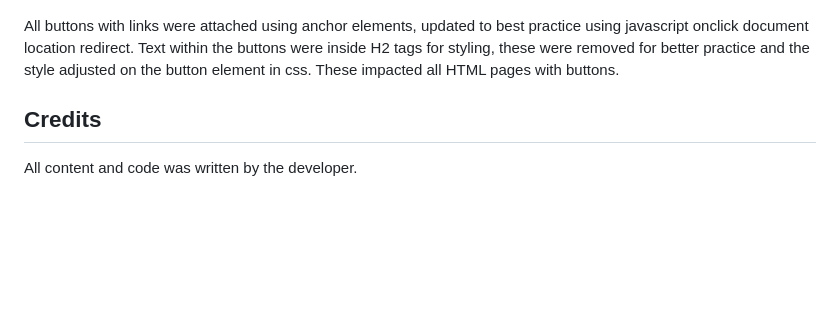
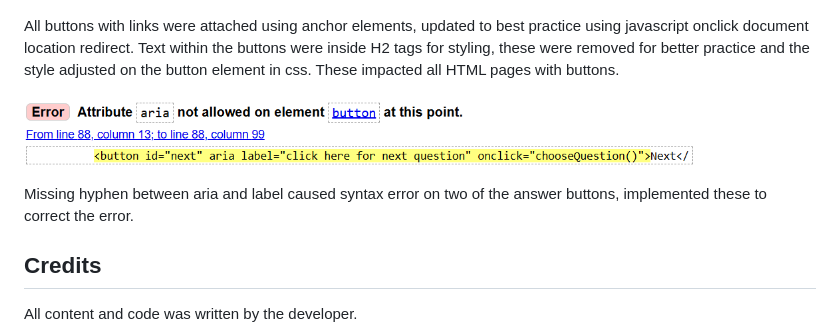
Before and after one commit to Lauren-Mercedes/language-click, a Markdown page: README.md, the part around the change. Rendered like a GitHub page; pictures changed too: assets/readme-media/aria-error.png (added); blank space fills up the shorter version.

Commit message:
HTML validator aria-label syntax error fix

```diff
--- a/README.md
+++ b/README.md
@@ -321,6 +321,10 @@ All buttons with links were attached using anchor elements, updated to best prac
 Text within the buttons were inside H2 tags for styling, these were removed for better practice and the style adjusted on the button element in css.
 These impacted all HTML pages with buttons.
 
+![aria label errors](assets/readme-media/aria-error.png)
+
+Missing hyphen between aria and label caused syntax error on two of the answer buttons, implemented these to correct the error.
+
 ## Credits
 
 All content and code was written by the developer.
```
Also changed, not shown: 1 other file.
